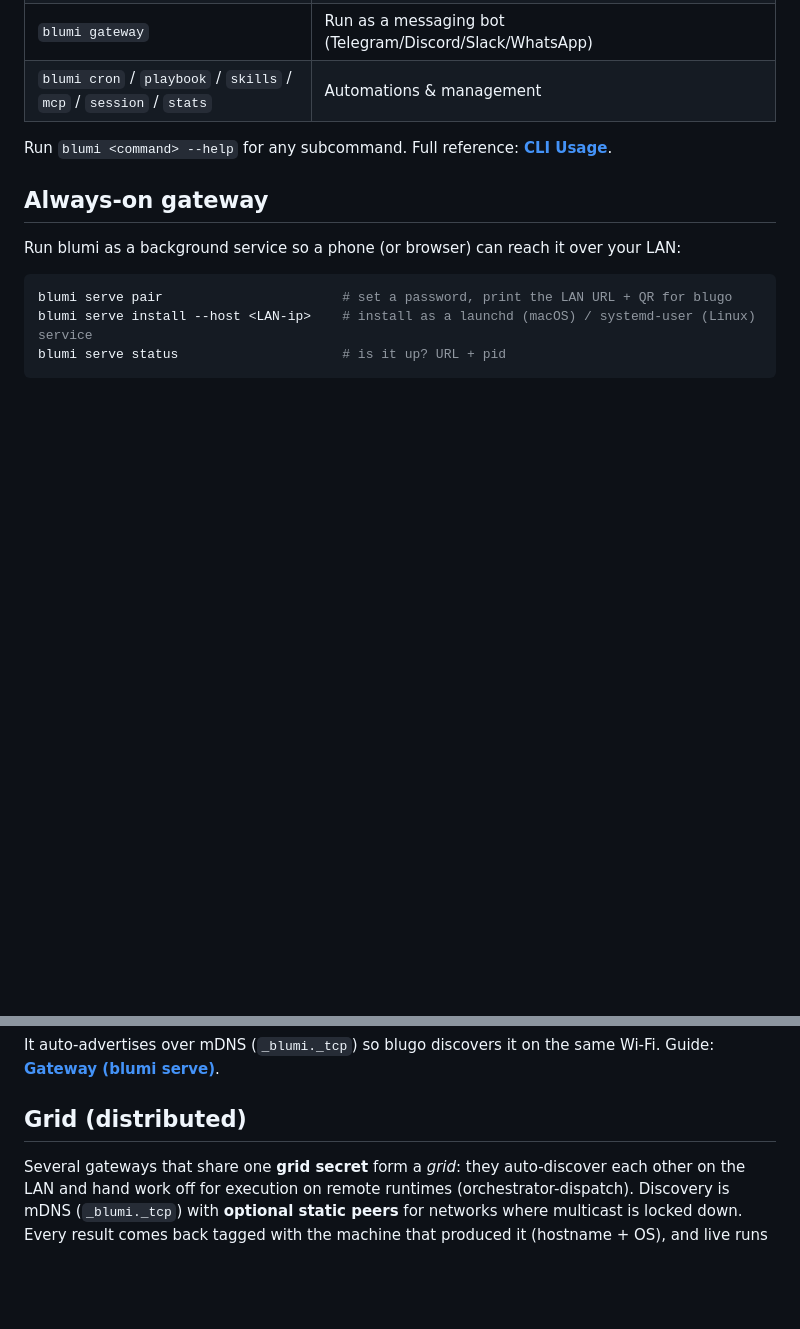
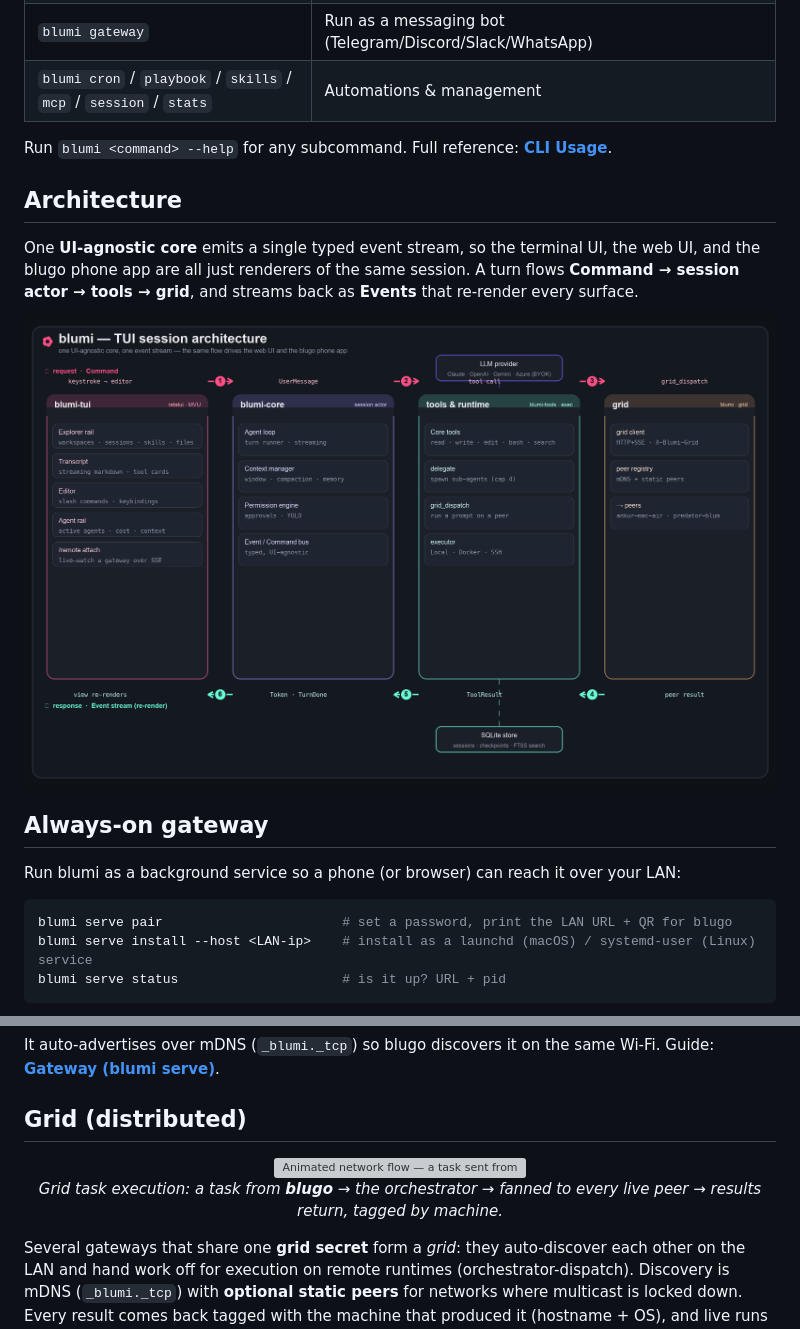
Before and after one commit to ankurCES/blumi-cli, a Markdown page: README.md, 2 parts joined by grey strips. Drawn GitHub-style; pictures changed too: docs/diagrams/tui-architecture.png (added); blank space fills up the shorter version; grey boxes are pictures that could not be loaded.

Commit message:
docs: animated grid-flow diagram + TUI architecture diagram
Adds two generated diagrams under docs/diagrams/ (with their Pillow generator
scripts for reproducibility):
- grid-flow.gif — an animated network-flow of grid task execution: a task from
  blugo -> the orchestrator -> fanned to every live peer -> results return,
  tagged by machine; branded nodes with phone / terminal / server icons.
- tui-architecture.png — a detailed component diagram of the TUI: ratatui (MVU)
  <-> blumi-core session actor <-> tools/runtime <-> grid, with the numbered
  request (Command) and response (Event) process flow.
README: GIF atop the Grid section + a new Architecture section.

Co-Authored-By: Blumi <ankur.nairit@gmail.com>

```diff
--- a/README.md
+++ b/README.md
@@ -118,6 +118,16 @@ login` / the in-app settings. See **[Configuration](https://github.com/ankurCES/
 Run `blumi <command> --help` for any subcommand. Full reference:
 **[CLI Usage](https://github.com/ankurCES/blumi-cli/wiki/CLI-Usage)**.
 
+## Architecture
+
+One **UI-agnostic core** emits a single typed event stream, so the terminal UI, the web UI, and
+the blugo phone app are all just renderers of the same session. A turn flows **Command → session
+actor → tools → grid**, and streams back as **Events** that re-render every surface.
+
+<p align="center">
+  <img src="docs/diagrams/tui-architecture.png" alt="blumi TUI architecture — ratatui MVU UI, the blumi-core session actor, tools/runtime, and the grid, with the numbered request (Command) and response (Event) flow" width="940">
+</p>
+
 ## Always-on gateway
 
 Run blumi as a background service so a phone (or browser) can reach it over your LAN:
@@ -132,6 +142,11 @@ It auto-advertises over mDNS (`_blumi._tcp`) so blugo discovers it on the same W
 Guide: **[Gateway (blumi serve)](https://github.com/ankurCES/blumi-cli/wiki/Gateway)**.
 
 ## Grid (distributed)
+
+<p align="center">
+  <img src="docs/diagrams/grid-flow.gif" alt="Animated network flow — a task sent from the blugo phone app fans out across the grid to every peer, and the results return to the requester" width="900"><br>
+  <em>Grid task execution: a task from <strong>blugo</strong> → the orchestrator → fanned to every live peer → results return, tagged by machine.</em>
+</p>
 
 Several gateways that share one **grid secret** form a *grid*: they auto-discover each other on the
 LAN and hand work off for execution on remote runtimes (orchestrator-dispatch). Discovery is mDNS
```
Also changed, not shown: docs/diagrams/grid-flow.png (added), 3 other files.
